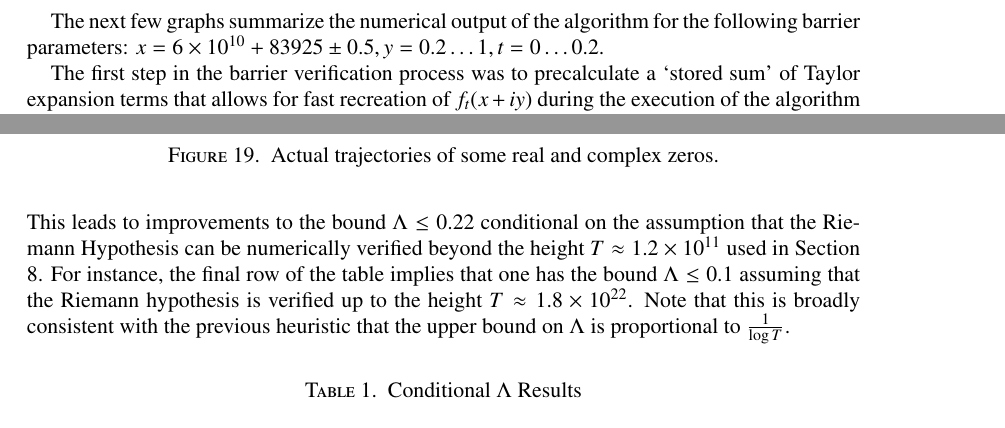
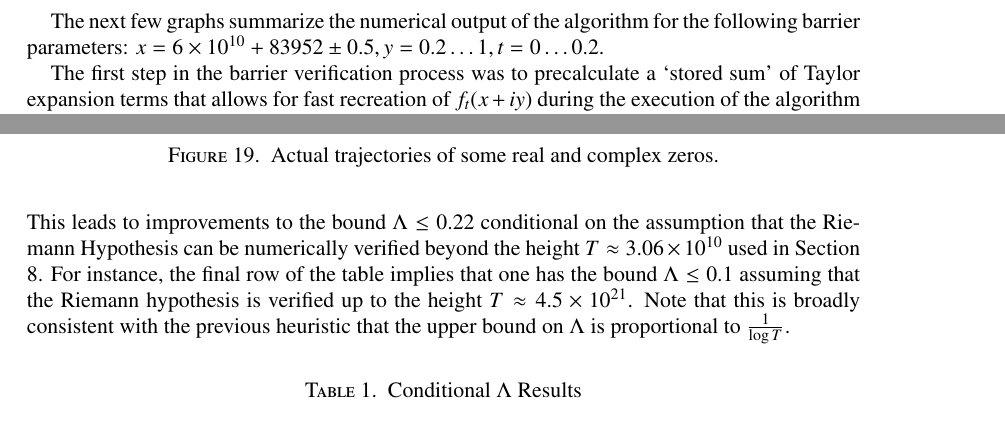
Before and after one commit to km-git-acc/dbn_upper_bound, a LaTeX paper (Writeup/debruijn.tex, which reads Writeup/further.tex, Writeup/zerofree.tex): two parts of pages 49 and 65 of 69, joined at a grey line, cut so that both start at the same text. Compiled offline with pdfLaTeX.

Commit message:
Implemented Rudolph's corrections

```diff
--- a/Writeup/further.tex
+++ b/Writeup/further.tex
@@ -4,7 +4,7 @@ By Theorem \ref{Zero}, one can verify the second hypothesis of Theorem \ref{ubc-
 
 Aside from improving the implied constant in this bound, it does not seem easy to improve this sort of implication without a major breakthrough on the Riemann hypothesis (such as a massive expansion of the known zero-free regions for the zeta function inside the critical strip).  We shall justify this claim heuristically as follows. Suppose that there was a counterexample to the Riemann hypothesis at a large height $T$, so that $H_0(2T + iy) = 0$ for some positive $y$, which for this discussion we will take to be comparable to $1$.  The Riemann von Mangoldt formula indicates that the number of zeroes of $H_0$ within a bounded distance of this zero should be comparable to $\log T$; the majority of these zeroes should obey the Riemann hypothesis and thus stay at roughly unit distance from our initial zero $2T+iy$.  Proposition \ref{dynam} then suggests that as time $t$ advances, this zero should move at speed comparable to $\log T$.  Thus one should not expect this zero to reach the real axis until a time comparable to $\frac{1}{\log T}$.  This heuristic analysis therefore indicates that it is unlikely that one can significantly improve the bound $\Lambda \leq O \left( \frac{1}{\log T} \right )$ without being able to exclude significant violations of the Riemann hypothesis at height $T$.
 
-The table below collects some numerical results verifying the second two hypotheses of Theorem \ref{ubc-0} for larger values of $X$, and smaller values of $t_0,y_0$, than were considered in Section \ref{newup-sec}.  This leads to improvements to the bound $\Lambda \leq 0.22$ conditional on the assumption that the Riemann Hypothesis can be numerically verified beyond the height $T \approx 1.2 \times 10^{11}$ used in Section \ref{newup-sec}.  For instance, the final row of the table implies that one has the bound $\Lambda \leq 0.1$ assuming that the Riemann hypothesis is verified up to the height $T \approx 1.8 \times 10^{22}$.  Note that this is broadly consistent with the previous heuristic that the upper bound on $\Lambda$ is proportional to $\frac{1}{\log T}$.
+The table below collects some numerical results verifying the second two hypotheses of Theorem \ref{ubc-0} for larger values of $X$, and smaller values of $t_0,y_0$, than were considered in Section \ref{newup-sec}.  This leads to improvements to the bound $\Lambda \leq 0.22$ conditional on the assumption that the Riemann Hypothesis can be numerically verified beyond the height $T \approx 3.06 \times 10^{10}$ used in Section \ref{newup-sec}.  For instance, the final row of the table implies that one has the bound $\Lambda \leq 0.1$ assuming that the Riemann hypothesis is verified up to the height $T \approx 4.5 \times 10^{21}$.  Note that this is broadly consistent with the previous heuristic that the upper bound on $\Lambda$ is proportional to $\frac{1}{\log T}$.
 
 \begin{table}[ht!]
   \begin{center}
--- a/Writeup/zerofree.tex
+++ b/Writeup/zerofree.tex
@@ -373,7 +373,7 @@ We conclude from the triangle inequality that
 giving the second claim.
 \end{proof}
 
-The next few graphs summarize the numerical output of the algorithm for the following barrier parameters: $x=6\times 10^{10}+83925 \pm 0.5, y = 0.2 \dots 1, t=0 \dots 0.2$.
+The next few graphs summarize the numerical output of the algorithm for the following barrier parameters: $x=6\times 10^{10}+83952 \pm 0.5, y = 0.2 \dots 1, t=0 \dots 0.2$.
 
 The first step in the barrier verification process was to precalculate a `stored sum' of Taylor expansion terms that allows for fast recreation of $f_t(x+iy)$ during the execution of the algorithm as per Section \ref{multiple-sec}. The number of Taylor terms required was determined through an iterative process targeted to achieve a $20$ decimal accuracy.  Figure \ref{fig1} illustrates that the achieved accuracy for all rectangular mesh points at $t=0$.
 
```
Also changed, not shown: Writeup/initial.tex (+1 -1 lines), Writeup/intro.tex (+1 -1 lines), Writeup/debruijn.pdf, 1 other file.
